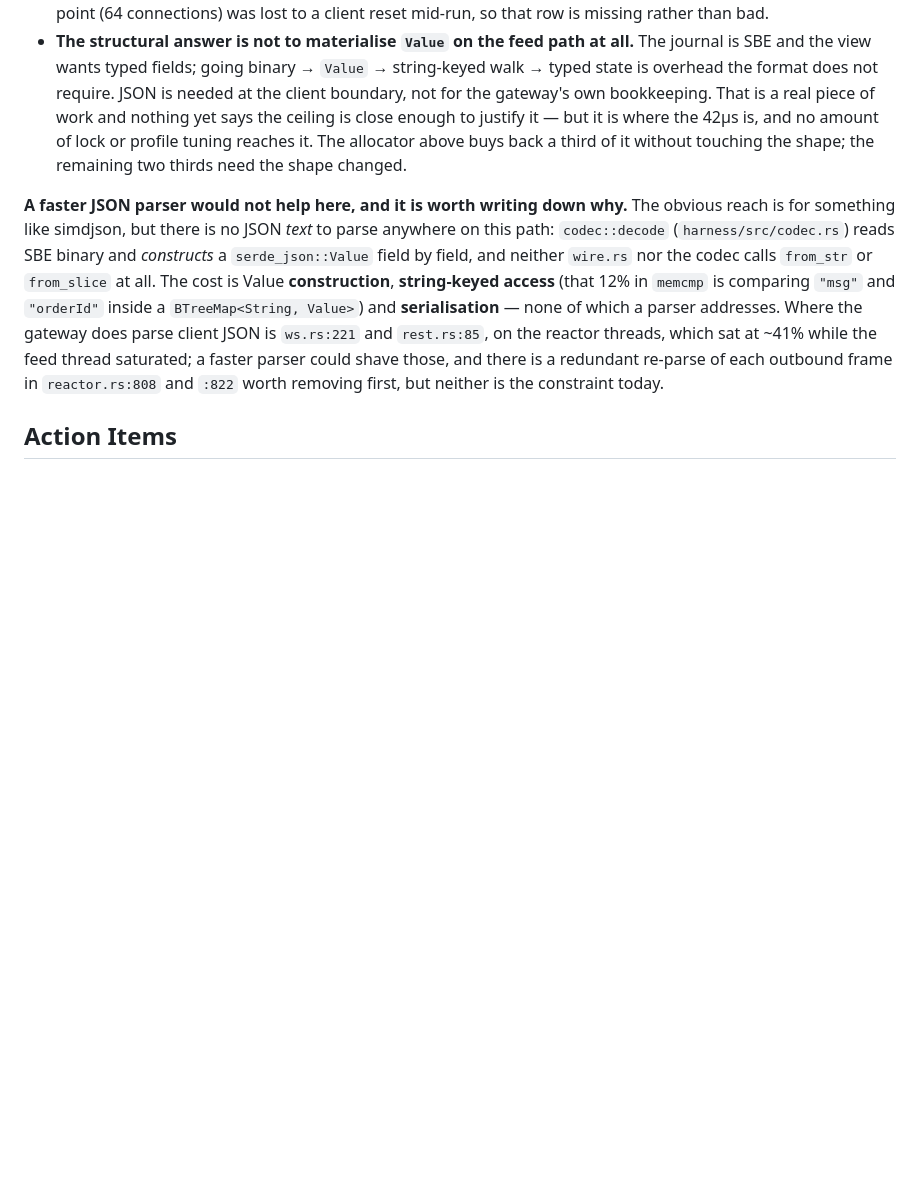
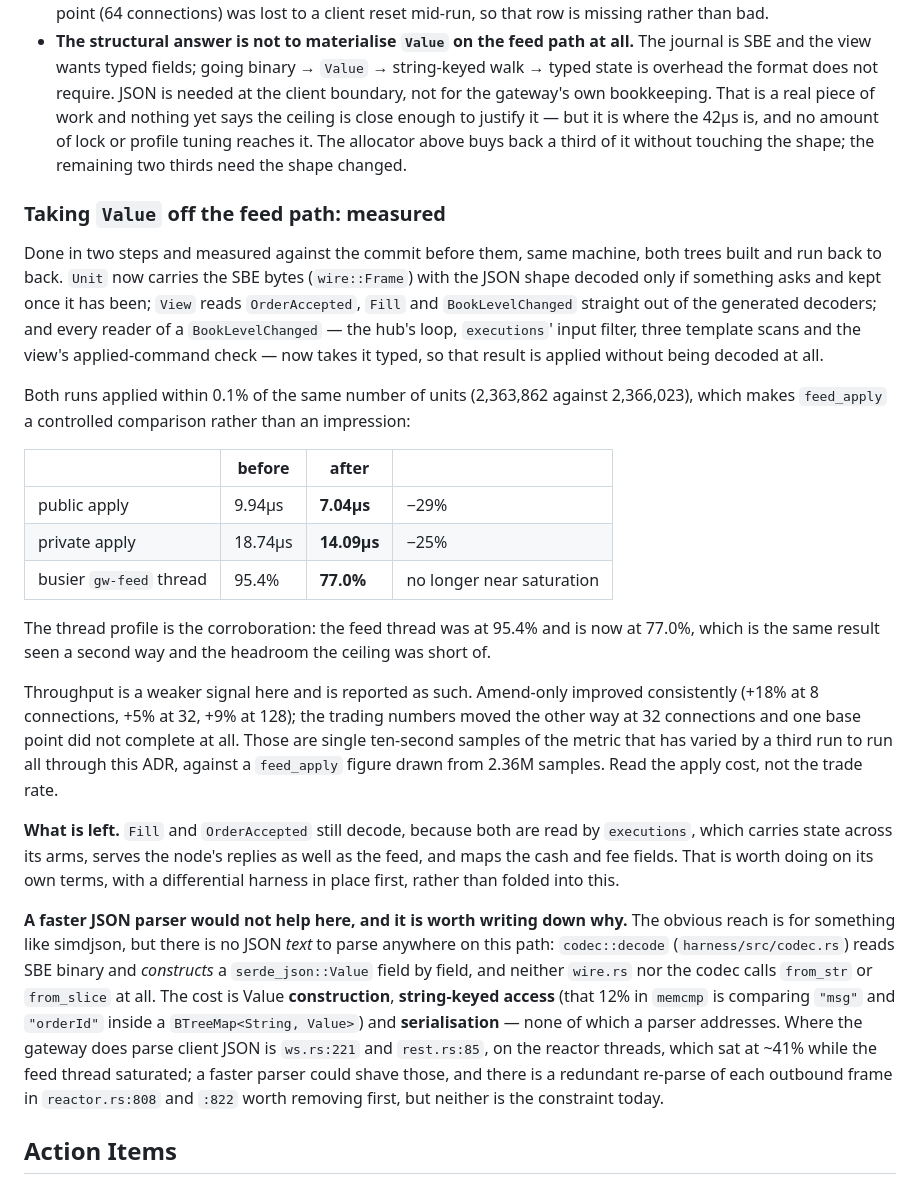
Before and after one commit to betprophet1/hafnium-POC, a Markdown page: docs/adr/0002-gateway-hub-lock-sharding.md, the part around the change. Drawn GitHub-style; blank space fills up the shorter version.

Commit message:
ADR-0002: what taking Value off the feed path was worth, measured
Both trees built and run back to back on the same idle c6i.8xlarge,
applying within 0.1% of the same number of units, which makes `feed_apply`
a controlled comparison: public 9.94us -> 7.04us, private 18.74us ->
14.09us, a quarter off either way. The busier `gw-feed` thread goes from
95.4% to 77.0% -- the same result seen a second way, and the headroom the
ceiling was short of.

Throughput is recorded as the weaker signal it is. Amend-only improved
across the board; the trading numbers moved the other way at 32
connections and a base point did not complete. Those are single
ten-second samples of the metric that has swung by a third run to run
throughout, against an apply figure drawn from 2.36M samples. The note
says to read the apply cost rather than the trade rate, because it would
be easy to quote whichever of the two suited the argument.

Co-Authored-By: Claude Opus 5 <noreply@anthropic.com>
Claude-Session: https://claude.ai/code/session_018sJLV9JVagHJVKJJ3AZbxL

```diff
--- a/docs/adr/0002-gateway-hub-lock-sharding.md
+++ b/docs/adr/0002-gateway-hub-lock-sharding.md
@@ -369,6 +369,37 @@ Two things follow, in increasing order of cost:
   and no amount of lock or profile tuning reaches it. The allocator above buys back a third of it without
   touching the shape; the remaining two thirds need the shape changed.
 
+### Taking `Value` off the feed path: measured
+
+Done in two steps and measured against the commit before them, same machine, both trees built and run back to
+back. `Unit` now carries the SBE bytes (`wire::Frame`) with the JSON shape decoded only if something asks and
+kept once it has been; `View` reads `OrderAccepted`, `Fill` and `BookLevelChanged` straight out of the generated
+decoders; and every reader of a `BookLevelChanged` — the hub's loop, `executions`' input filter, three template
+scans and the view's applied-command check — now takes it typed, so that result is applied without being
+decoded at all.
+
+Both runs applied within 0.1% of the same number of units (2,363,862 against 2,366,023), which makes
+`feed_apply` a controlled comparison rather than an impression:
+
+| | before | after | |
+|---|---|---|---|
+| public apply | 9.94µs | **7.04µs** | −29% |
+| private apply | 18.74µs | **14.09µs** | −25% |
+| busier `gw-feed` thread | 95.4% | **77.0%** | no longer near saturation |
+
+The thread profile is the corroboration: the feed thread was at 95.4% and is now at 77.0%, which is the same
+result seen a second way and the headroom the ceiling was short of.
+
+Throughput is a weaker signal here and is reported as such. Amend-only improved consistently (+18% at 8
+connections, +5% at 32, +9% at 128); the trading numbers moved the other way at 32 connections and one base
+point did not complete at all. Those are single ten-second samples of the metric that has varied by a third
+run to run all through this ADR, against a `feed_apply` figure drawn from 2.36M samples. Read the apply cost,
+not the trade rate.
+
+**What is left.** `Fill` and `OrderAccepted` still decode, because both are read by `executions`, which carries
+state across its arms, serves the node's replies as well as the feed, and maps the cash and fee fields. That is
+worth doing on its own terms, with a differential harness in place first, rather than folded into this.
+
 **A faster JSON parser would not help here, and it is worth writing down why.** The obvious reach is for
 something like simdjson, but there is no JSON *text* to parse anywhere on this path: `codec::decode`
 (`harness/src/codec.rs`) reads SBE binary and *constructs* a `serde_json::Value` field by field, and neither
```
